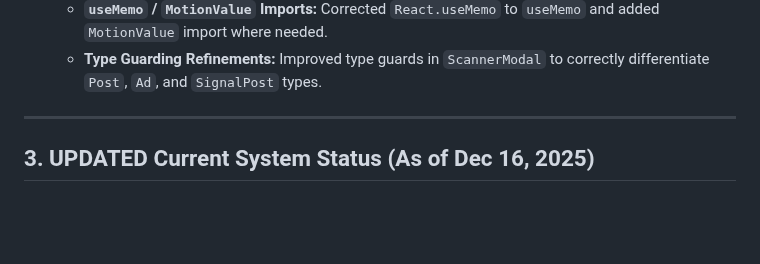
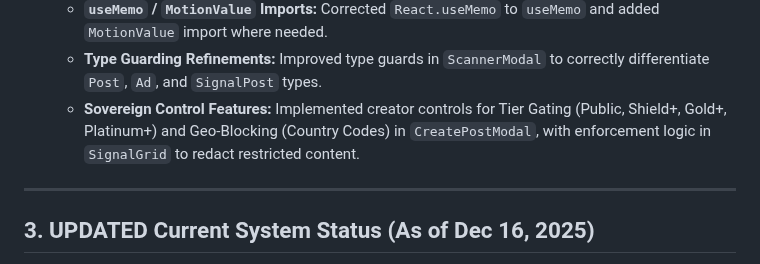
Before and after one commit to arandomguyalive/cyclotron, a Markdown page: PROJECT_LOG.md, the part around the change. Rendered like a GitHub page; blank space fills up the shorter version.

Commit message:
docs: Update PROJECT_LOG with Sovereign Control features

```diff
--- a/PROJECT_LOG.md
+++ b/PROJECT_LOG.md
@@ -131,6 +131,7 @@
     *   **Firebase Timestamp/Date Typing:** Standardized timestamp usage across `StoriesTray`, `SignalGrid`, `VortexItem`, and `ChatView` by consistently importing and using `Timestamp | Date` types and updating mock data to `new Date()`.
     *   **`useMemo` / `MotionValue` Imports:** Corrected `React.useMemo` to `useMemo` and added `MotionValue` import where needed.
     *   **Type Guarding Refinements:** Improved type guards in `ScannerModal` to correctly differentiate `Post`, `Ad`, and `SignalPost` types.
+    *   **Sovereign Control Features:** Implemented creator controls for Tier Gating (Public, Shield+, Gold+, Platinum+) and Geo-Blocking (Country Codes) in `CreatePostModal`, with enforcement logic in `SignalGrid` to redact restricted content.
 
 ---
 
```
